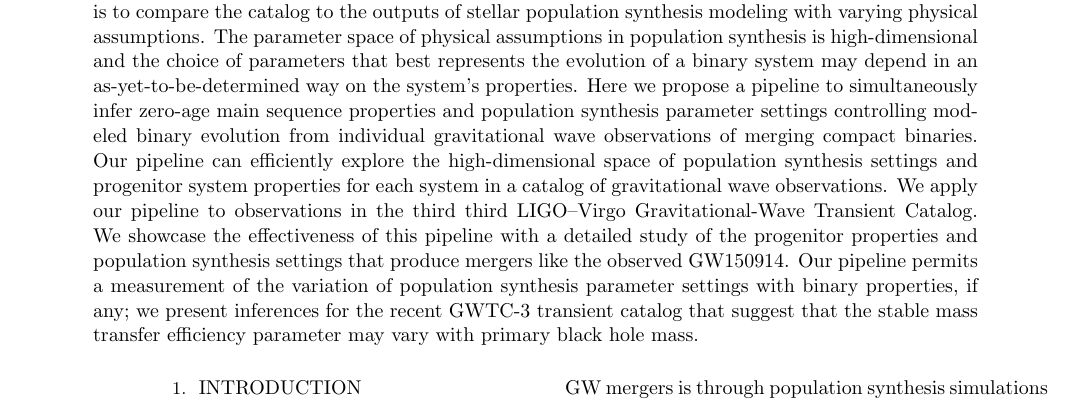
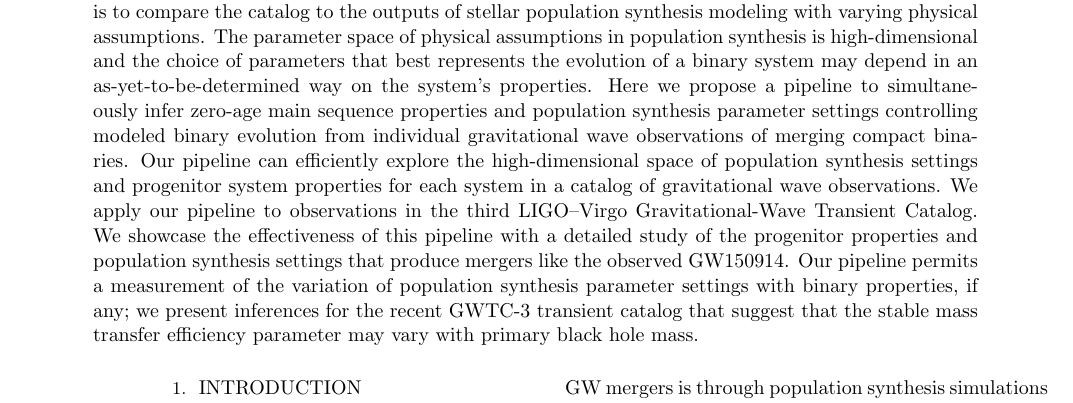
Before and after one commit to kazewong/BackPop, a LaTeX paper (src/tex/ms.tex): part of page 1 of 13, cut so that both start at the same text. Compiled offline with pdfLaTeX; a LaTeX package or settings file that is missing is left out.

Commit message:
Update ms.tex
Typo in abstract

```diff
--- a/src/tex/ms.tex
+++ b/src/tex/ms.tex
@@ -55,7 +55,7 @@ from individual gravitational wave observations of merging compact binaries. Our
 pipeline can efficiently explore the high-dimensional space of population
 synthesis settings and progenitor system properties for each system in a catalog
 of gravitational wave observations.  We apply our pipeline to observations in
-the third third LIGO--Virgo Gravitational-Wave Transient Catalog. We showcase the
+the third LIGO--Virgo Gravitational-Wave Transient Catalog. We showcase the
 effectiveness of this pipeline with a detailed study of the progenitor
 properties and population synthesis settings that produce mergers like the
 observed GW150914.  Our pipeline permits a measurement of the variation of
```
